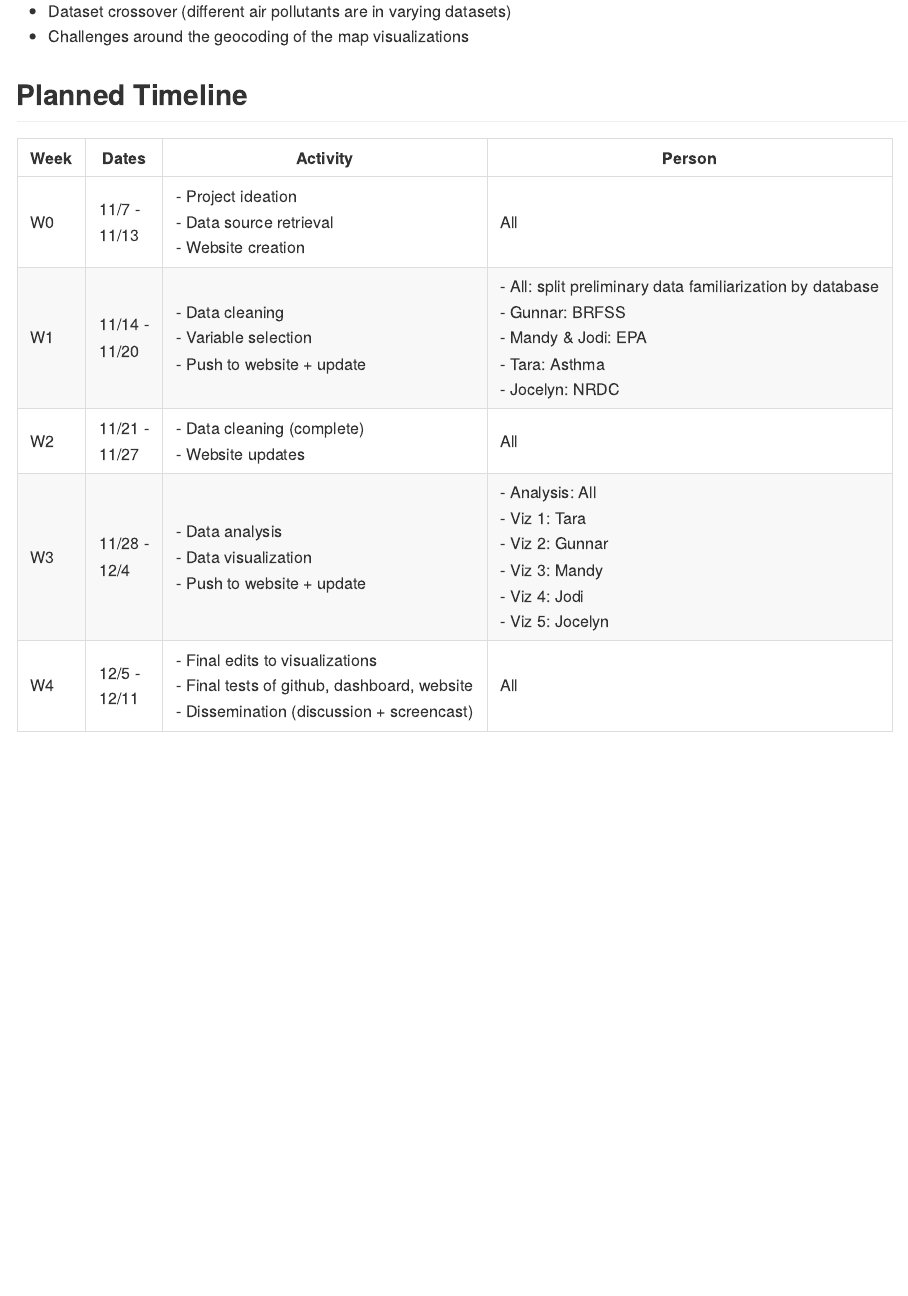
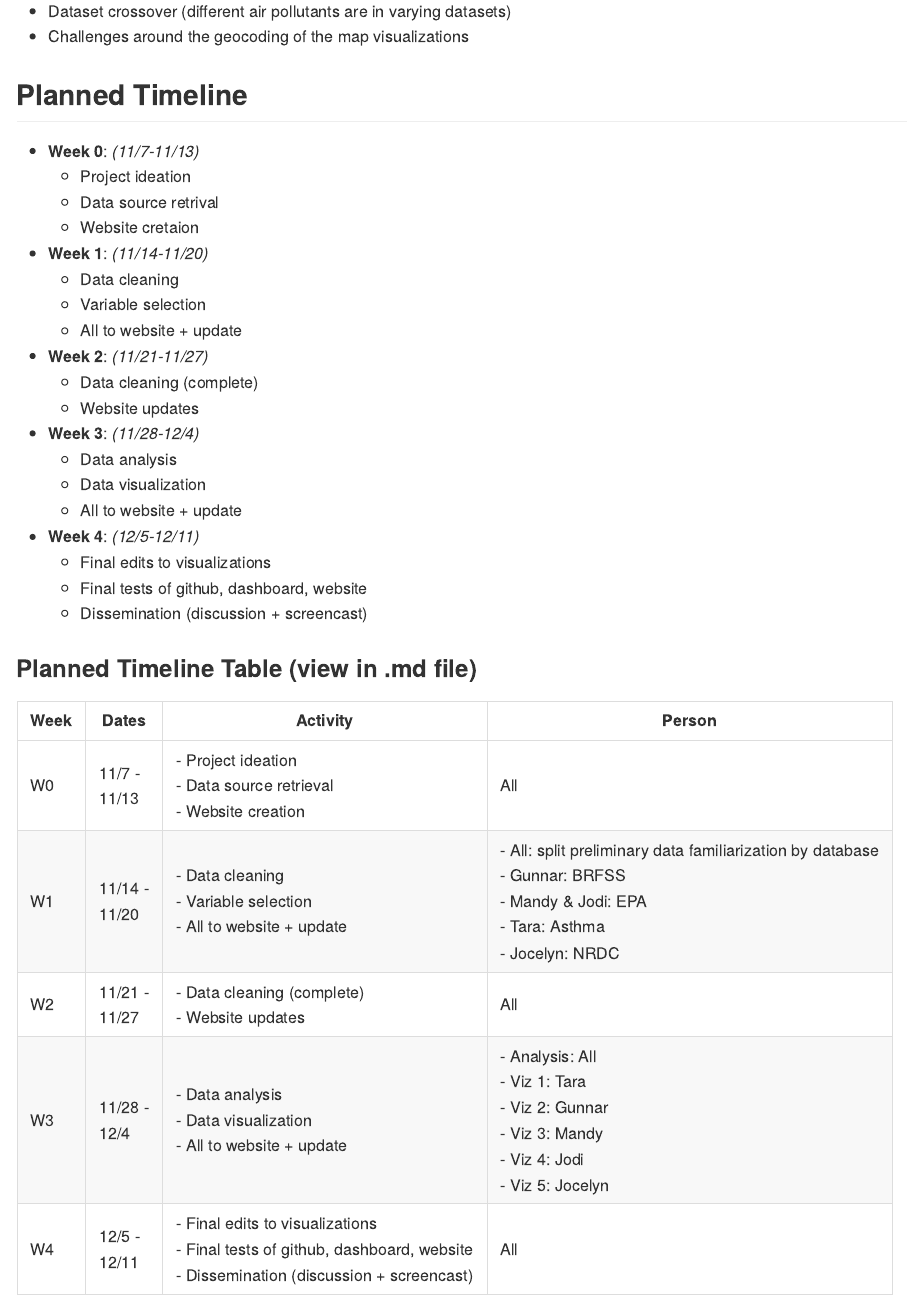
Before and after one commit to jodischarf/p8105_final_project, an R Markdown document (p8105_project_proposal.Rmd): the page in a window 1100 px wide, from 1450 px down. The pictures show the output file p8105_project_proposal.md that the author committed with the source, drawn offline in the style of GitHub.

Commit message:
Rmd timeline commit

```diff
--- a/p8105_project_proposal.Rmd
+++ b/p8105_project_proposal.Rmd
@@ -48,11 +48,32 @@ Global rise in temperature is associated with the rise in frequency of wildfire
 * Challenges around the geocoding of the map visualizations
 
 ## Planned Timeline
+* **Week 0**: _(11/7-11/13)_
+  + Project ideation
+  + Data source retrival
+  + Website cretaion
+* **Week 1**: _(11/14-11/20)_
+  + Data cleaning
+  + Variable selection
+  + All to website + update
+* **Week 2**: _(11/21-11/27)_
+  + Data cleaning (complete)
+  + Website updates
+* **Week 3**: _(11/28-12/4)_
+  + Data analysis
+  + Data visualization
+  + All to website + update
+* **Week 4**: _(12/5-12/11)_
+  + Final edits to visualizations
+  + Final tests of github, dashboard, website
+  + Dissemination (discussion + screencast)
+
+### Planned Timeline Table (view in .md file)
 
 Week  | Dates           | Activity      | Person
 ----- | ----------------| ------------- | -----------
 W0 | 11/7 - <br> 11/13  | - Project ideation <br> - Data source retrieval <br> - Website creation | All
-W1 | 11/14 - <br> 11/20  | - Data cleaning <br> - Variable selection <br> - Push to website + update |- All: split preliminary data familiarization by database <br> - Gunnar: BRFSS <br> - Mandy & Jodi: EPA <br> - Tara: Asthma <br> - Jocelyn: NRDC
+W1 | 11/14 - <br> 11/20  | - Data cleaning <br> - Variable selection <br> - All to website + update |- All: split preliminary data familiarization by database <br> - Gunnar: BRFSS <br> - Mandy & Jodi: EPA <br> - Tara: Asthma <br> - Jocelyn: NRDC
 W2 | 11/21 - <br> 11/27 | - Data cleaning (complete) <br> - Website updates | All
-W3 | 11/28 - <br> 12/4  | - Data analysis <br> - Data visualization <br> - Push to website + update | - Analysis: All <br> - Viz 1: Tara <br> - Viz 2: Gunnar <br> - Viz 3: Mandy <br> - Viz 4: Jodi <br> - Viz 5: Jocelyn
+W3 | 11/28 - <br> 12/4  | - Data analysis <br> - Data visualization <br> - All to website + update | - Analysis: All <br> - Viz 1: Tara <br> - Viz 2: Gunnar <br> - Viz 3: Mandy <br> - Viz 4: Jodi <br> - Viz 5: Jocelyn
 W4 | 12/5 - <br> 12/11 | - Final edits to visualizations <br> - Final tests of github, dashboard, website <br> - Dissemination (discussion + screencast) | All
```
Also changed, not shown: p8105_project_proposal.md.
